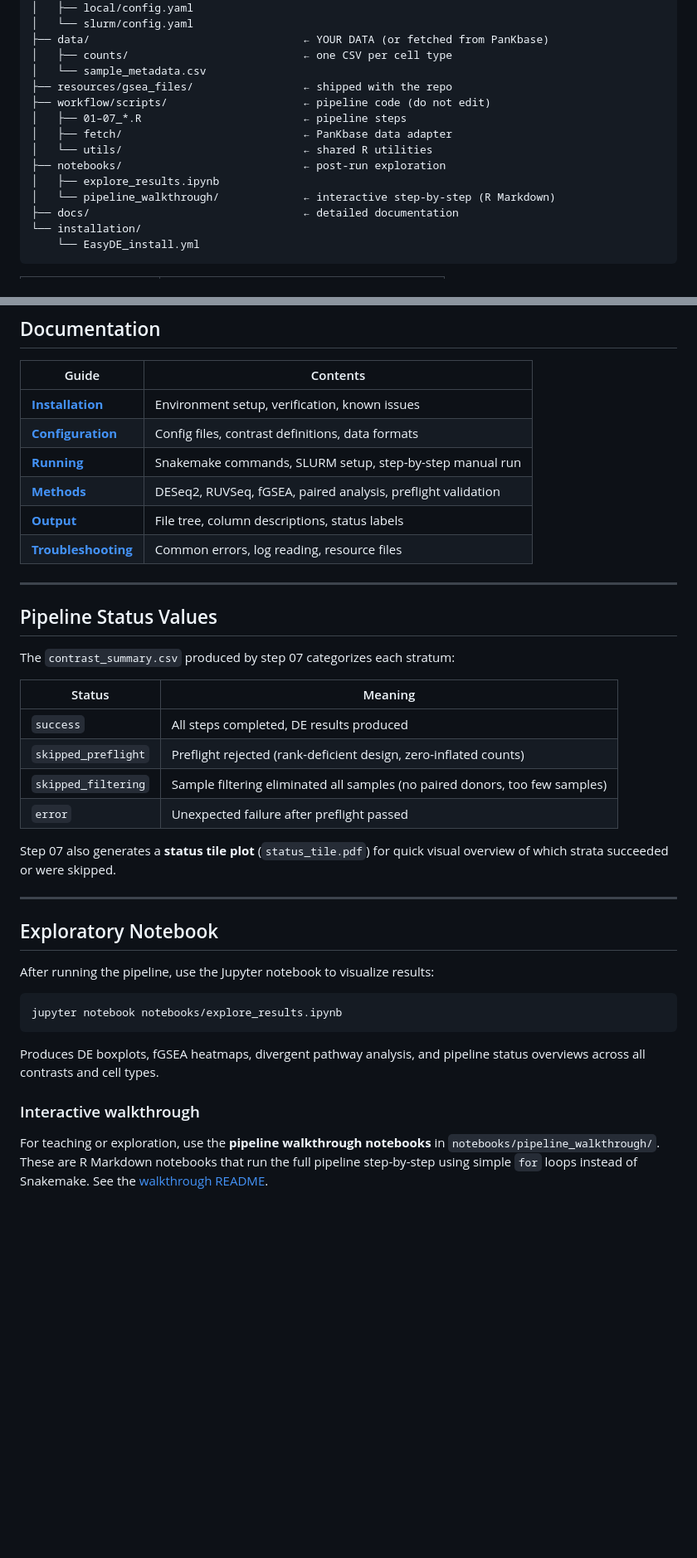
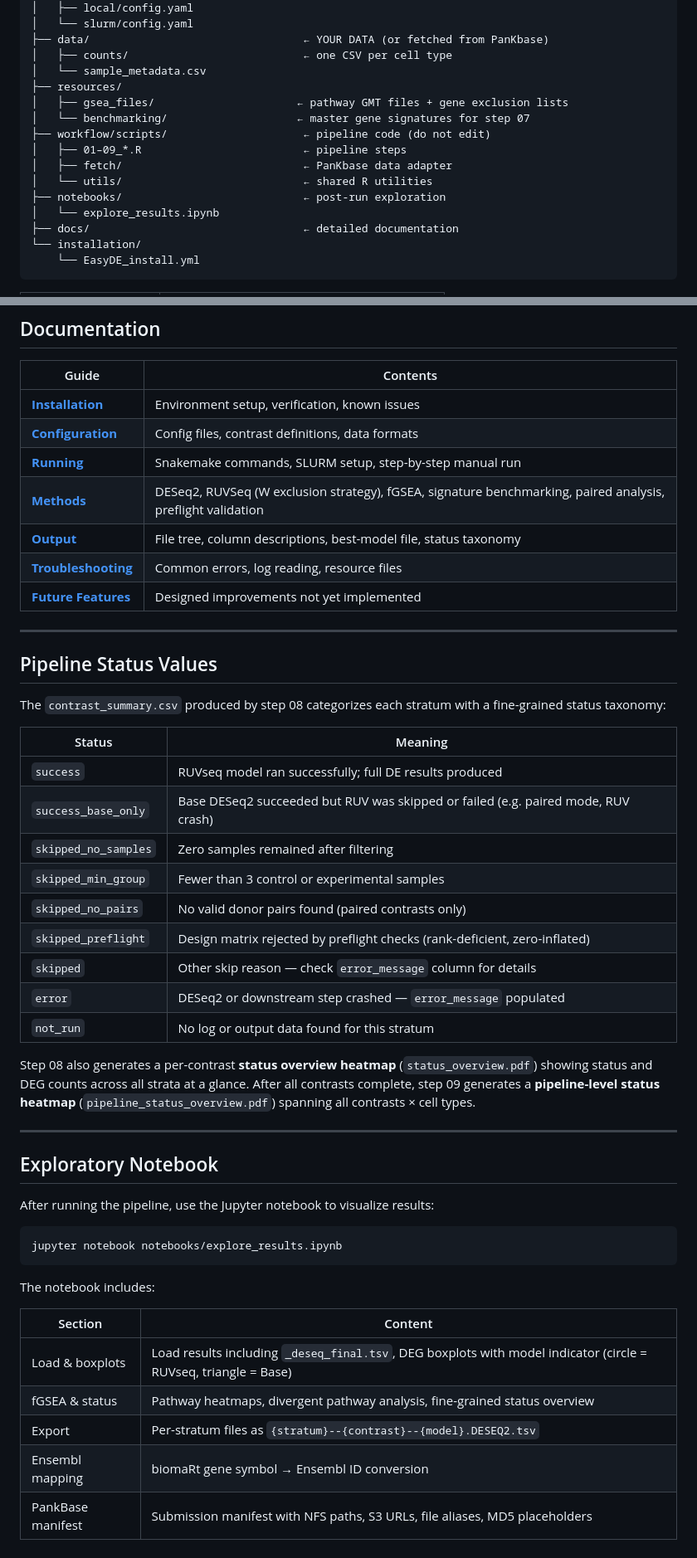
Before and after one commit to LucaTucciarone/EasyDE, a Markdown page: README.md, 2 parts joined by grey strips. Shown at 83% size. Drawn GitHub-style; blank space fills up the shorter version.

````diff
--- a/README.md
+++ b/README.md
@@ -70,14 +75,15 @@ EasyDE/
 ├── data/                                 ← YOUR DATA (or fetched from PanKbase)
 │   ├── counts/                           ← one CSV per cell type
 │   └── sample_metadata.csv
-├── resources/gsea_files/                 ← shipped with the repo
+├── resources/
+│   ├── gsea_files/                      ← pathway GMT files + gene exclusion lists
+│   └── benchmarking/                    ← master gene signatures for step 07
 ├── workflow/scripts/                     ← pipeline code (do not edit)
-│   ├── 01–07_*.R                         ← pipeline steps
+│   ├── 01–09_*.R                         ← pipeline steps
 │   ├── fetch/                            ← PanKbase data adapter
 │   └── utils/                            ← shared R utilities
 ├── notebooks/                            ← post-run exploration
-│   ├── explore_results.ipynb
-│   └── pipeline_walkthrough/             ← interactive step-by-step (R Markdown)
+│   └── explore_results.ipynb
 ├── docs/                                 ← detailed documentation
 └── installation/
     └── EasyDE_install.yml
@@ -99,25 +105,34 @@ EasyDE/
 | **[Installation](docs/INSTALLATION.md)** | Environment setup, verification, known issues |
 | **[Configuration](docs/CONFIGURATION.md)** | Config files, contrast definitions, data formats |
 | **[Running](docs/RUNNING.md)** | Snakemake commands, SLURM setup, step-by-step manual run |
-| **[Methods](docs/METHODS.md)** | DESeq2, RUVSeq, fGSEA, paired analysis, preflight validation |
-| **[Output](docs/OUTPUT.md)** | File tree, column descriptions, status labels |
+| **[Methods](docs/METHODS.md)** | DESeq2, RUVSeq (W exclusion strategy), fGSEA, signature benchmarking, paired analysis, preflight validation |
+| **[Output](docs/OUTPUT.md)** | File tree, column descriptions, best-model file, status taxonomy |
 | **[Troubleshooting](docs/TROUBLESHOOTING.md)** | Common errors, log reading, resource files |
+| **[Future Features](docs/FUTURE_FEATURES.md)** | Designed improvements not yet implemented |
 
 ---
 
 ## Pipeline Status Values
 
-The `contrast_summary.csv` produced by step 07 categorizes each stratum:
+The `contrast_summary.csv` produced by step 08 categorizes each stratum with
+a fine-grained status taxonomy:
 
 | Status | Meaning |
 |--------|---------|
-| `success` | All steps completed, DE results produced |
-| `skipped_preflight` | Preflight rejected (rank-deficient design, zero-inflated counts) |
-| `skipped_filtering` | Sample filtering eliminated all samples (no paired donors, too few samples) |
-| `error` | Unexpected failure after preflight passed |
+| `success` | RUVseq model ran successfully; full DE results produced |
+| `success_base_only` | Base DESeq2 succeeded but RUV was skipped or failed (e.g. paired mode, RUV crash) |
+| `skipped_no_samples` | Zero samples remained after filtering |
+| `skipped_min_group` | Fewer than 3 control or experimental samples |
+| `skipped_no_pairs` | No valid donor pairs found (paired contrasts only) |
+| `skipped_preflight` | Design matrix rejected by preflight checks (rank-deficient, zero-inflated) |
+| `skipped` | Other skip reason — check `error_message` column for details |
+| `error` | DESeq2 or downstream step crashed — `error_message` populated |
+| `not_run` | No log or output data found for this stratum |
 
-Step 07 also generates a **status tile plot** (`status_tile.pdf`) for quick
-visual overview of which strata succeeded or were skipped.
+Step 08 also generates a per-contrast **status overview heatmap** (`status_overview.pdf`)
+showing status and DEG counts across all strata at a glance. After all contrasts
+complete, step 09 generates a **pipeline-level status heatmap**
+(`pipeline_status_overview.pdf`) spanning all contrasts × cell types.
 
 ---
 
@@ -129,12 +144,12 @@ After running the pipeline, use the Jupyter notebook to visualize results:
 jupyter notebook notebooks/explore_results.ipynb
 ```
 
-Produces DE boxplots, fGSEA heatmaps, divergent pathway analysis,
-and pipeline status overviews across all contrasts and cell types.
+The notebook includes:
 
-### Interactive walkthrough
-
-For teaching or exploration, use the **pipeline walkthrough notebooks** in
-`notebooks/pipeline_walkthrough/`. These are R Markdown notebooks that run
-the full pipeline step-by-step using simple `for` loops instead of Snakemake.
-See the [walkthrough README](notebooks/pipeline_walkthrough/README.md).
+| Section | Content |
+|---------|---------|
+| Load & boxplots | Load results including `_deseq_final.tsv`, DEG boxplots with model indicator (circle = RUVseq, triangle = Base) |
+| fGSEA & status | Pathway heatmaps, divergent pathway analysis, fine-grained status overview |
+| Export | Per-stratum files as `{stratum}--{contrast}--{model}.DESEQ2.tsv` |
+| Ensembl mapping | biomaRt gene symbol → Ensembl ID conversion |
+| PankBase manifest | Submission manifest with NFS paths, S3 URLs, file aliases, MD5 placeholders |
````
Also changed, not shown: other parts of README.md (+11 -6 lines).
